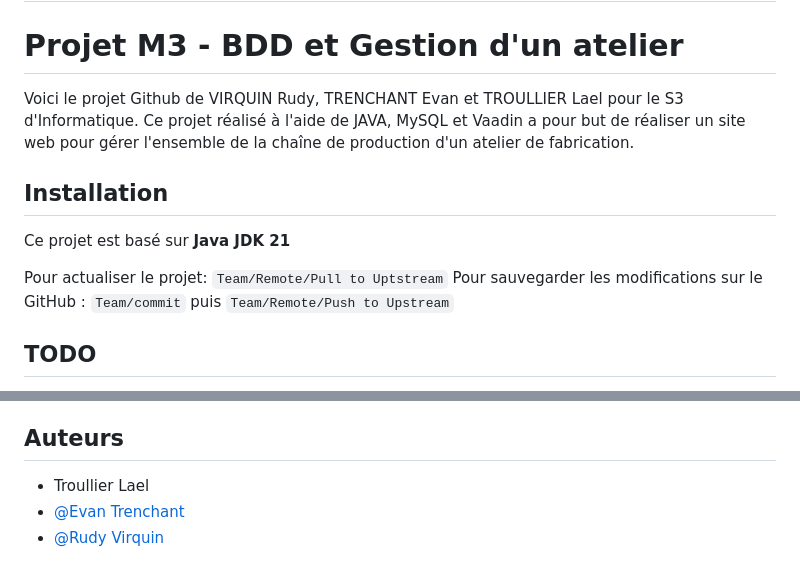
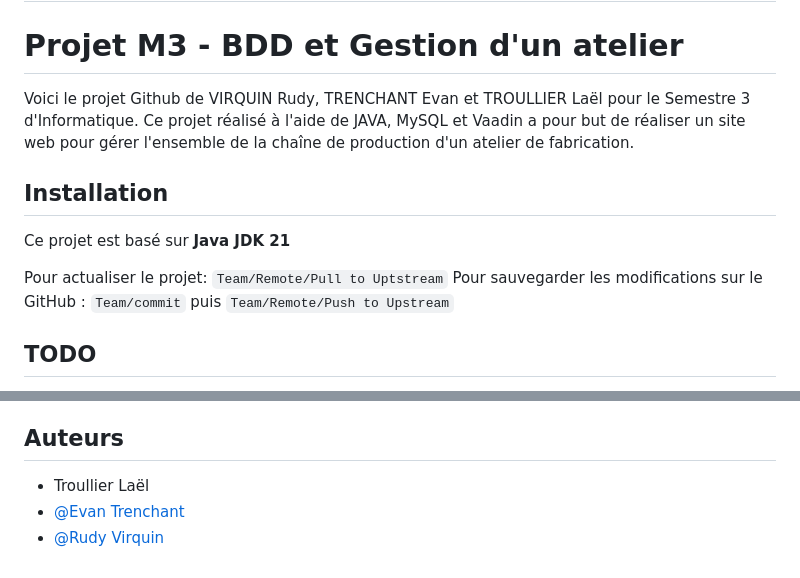
Before and after one commit to Lypris/Factory_Manager, a Markdown page: README.md, 2 parts joined by grey strips. Rendered like a GitHub page.

```diff
--- a/README.md
+++ b/README.md
@@ -2,7 +2,7 @@
 
 # Projet M3 - BDD et Gestion d'un atelier
 
-Voici le projet Github de VIRQUIN Rudy, TRENCHANT Evan et TROULLIER Lael pour le S3 d'Informatique. Ce projet réalisé à l'aide de JAVA, MySQL et Vaadin a pour but de réaliser un site web pour gérer l'ensemble de la chaîne de production d'un atelier de fabrication.
+Voici le projet Github de VIRQUIN Rudy, TRENCHANT Evan et TROULLIER Laël pour le Semestre 3 d'Informatique. Ce projet réalisé à l'aide de JAVA, MySQL et Vaadin a pour but de réaliser un site web pour gérer l'ensemble de la chaîne de production d'un atelier de fabrication.
 
 ## Installation
 
@@ -10,6 +10,7 @@ Ce projet est basé sur **Java JDK 21**
 
 Pour actualiser le projet: `Team/Remote/Pull to Uptstream`
 Pour sauvegarder les modifications sur le GitHub : `Team/commit` puis `Team/Remote/Push to Upstream`
+
 ## TODO
 
 - Localiser les machines sur un plan de l’entreprise
@@ -36,6 +37,6 @@ Pour sauvegarder les modifications sur le GitHub : `Team/commit` puis `Team/Remo
 
 
 ## Auteurs
-- Troullier Lael
+- Troullier Laël
 - [@Evan Trenchant](https://github.com/EvanTrenchant)
 - [@Rudy Virquin](https://github.com/Lypris)
```
